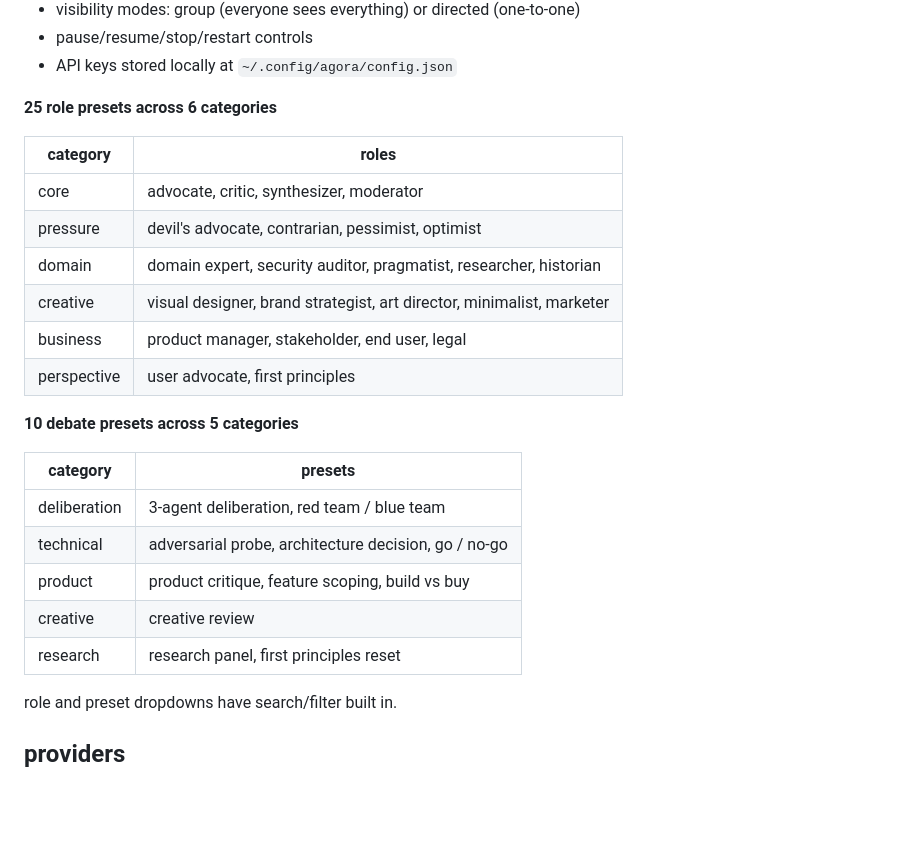
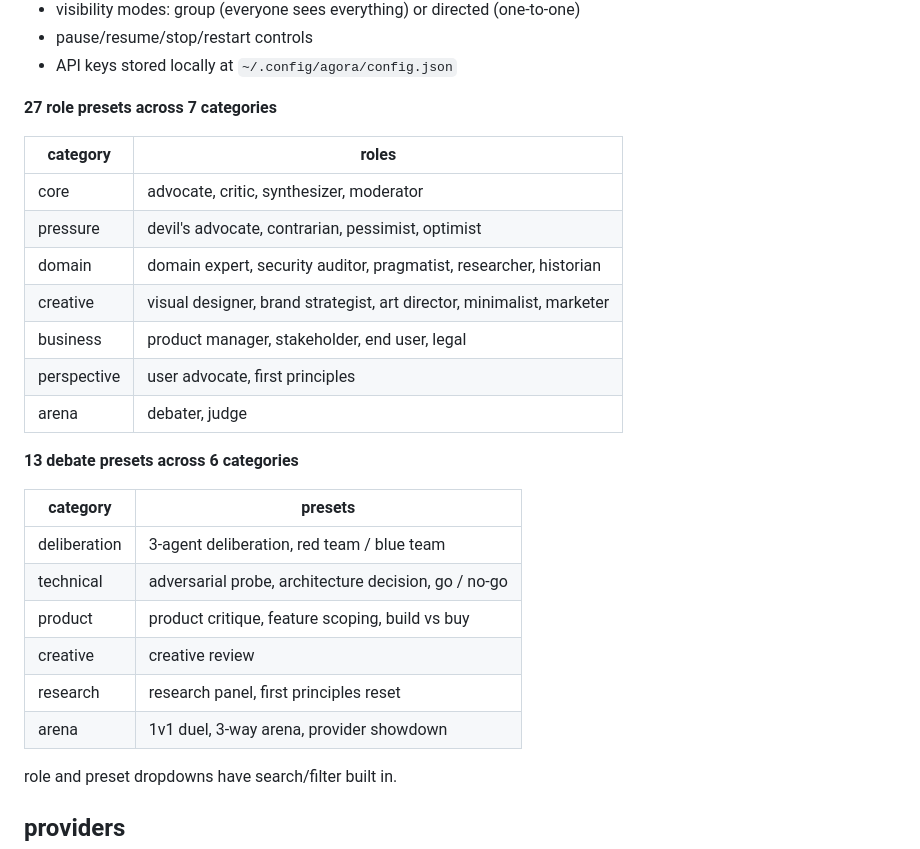
Before and after one commit to StressTestor/Agora-ai-agent-visualizer, a Markdown page: README.md, the part around the change. Rendered like a GitHub page; blank space fills up the shorter version.

Commit message:
readme: add arena presets and updated role/preset counts for v0.3.3

```diff
--- a/README.md
+++ b/README.md
@@ -49,7 +49,7 @@ or grab the DMG from [releases](https://github.com/StressTestor/Agora-ai-agent-v
 - pause/resume/stop/restart controls
 - API keys stored locally at `~/.config/agora/config.json`
 
-**25 role presets across 6 categories**
+**27 role presets across 7 categories**
 
 | category | roles |
 |---|---|
@@ -59,8 +59,9 @@ or grab the DMG from [releases](https://github.com/StressTestor/Agora-ai-agent-v
 | creative | visual designer, brand strategist, art director, minimalist, marketer |
 | business | product manager, stakeholder, end user, legal |
 | perspective | user advocate, first principles |
+| arena | debater, judge |
 
-**10 debate presets across 5 categories**
+**13 debate presets across 6 categories**
 
 | category | presets |
 |---|---|
@@ -69,6 +70,7 @@ or grab the DMG from [releases](https://github.com/StressTestor/Agora-ai-agent-v
 | product | product critique, feature scoping, build vs buy |
 | creative | creative review |
 | research | research panel, first principles reset |
+| arena | 1v1 duel, 3-way arena, provider showdown |
 
 role and preset dropdowns have search/filter built in.
 
```
